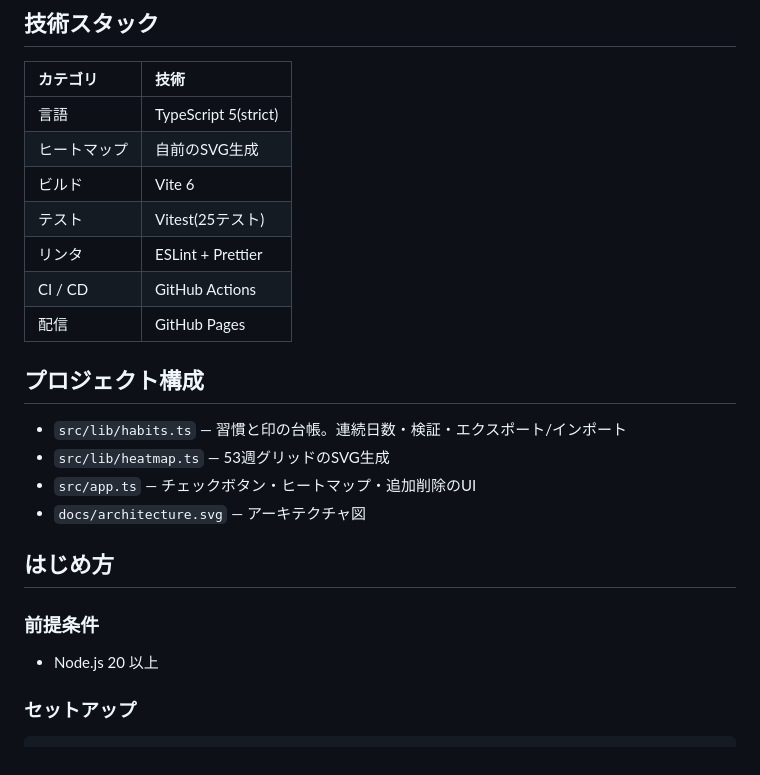
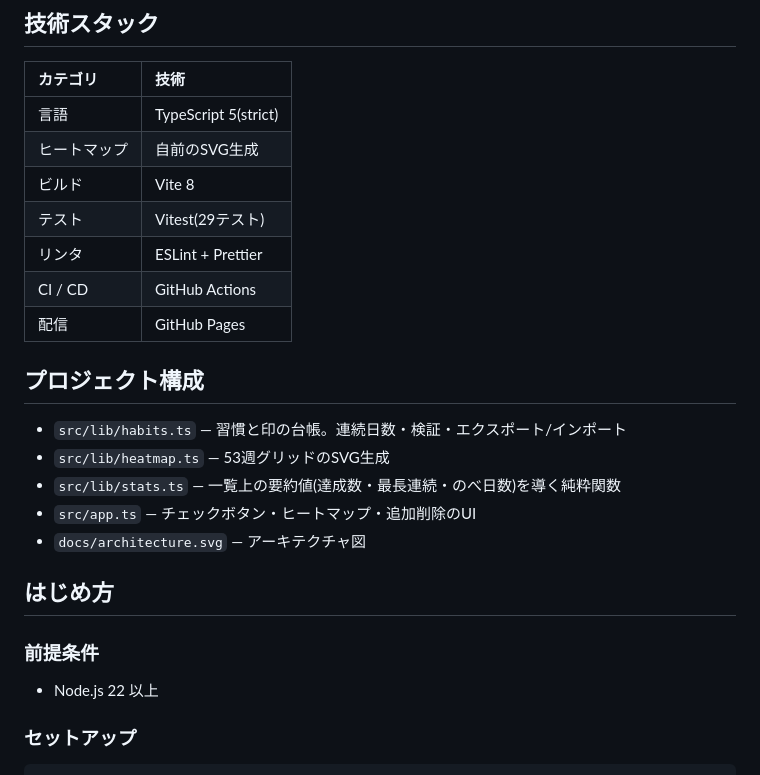
Before and after one commit to miruky/tsuzuke, a Markdown page: README.md, the part around the change. GitHub-like rendering.

Commit message:
技術スタックと構成の記述を最新化

```diff
--- a/README.md
+++ b/README.md
@@ -40,8 +40,8 @@
 | :----------- | :------------------- |
 | 言語         | TypeScript 5(strict) |
 | ヒートマップ | 自前のSVG生成        |
-| ビルド       | Vite 6               |
-| テスト       | Vitest(25テスト)     |
+| ビルド       | Vite 8               |
+| テスト       | Vitest(29テスト)     |
 | リンタ       | ESLint + Prettier    |
 | CI / CD      | GitHub Actions       |
 | 配信         | GitHub Pages         |
@@ -50,6 +50,7 @@
 
 - `src/lib/habits.ts` — 習慣と印の台帳。連続日数・検証・エクスポート/インポート
 - `src/lib/heatmap.ts` — 53週グリッドのSVG生成
+- `src/lib/stats.ts` — 一覧上の要約値(達成数・最長連続・のべ日数)を導く純粋関数
 - `src/app.ts` — チェックボタン・ヒートマップ・追加削除のUI
 - `docs/architecture.svg` — アーキテクチャ図
 
@@ -57,7 +58,7 @@
 
 ### 前提条件
 
-- Node.js 20 以上
+- Node.js 22 以上
 
 ### セットアップ
 
```
